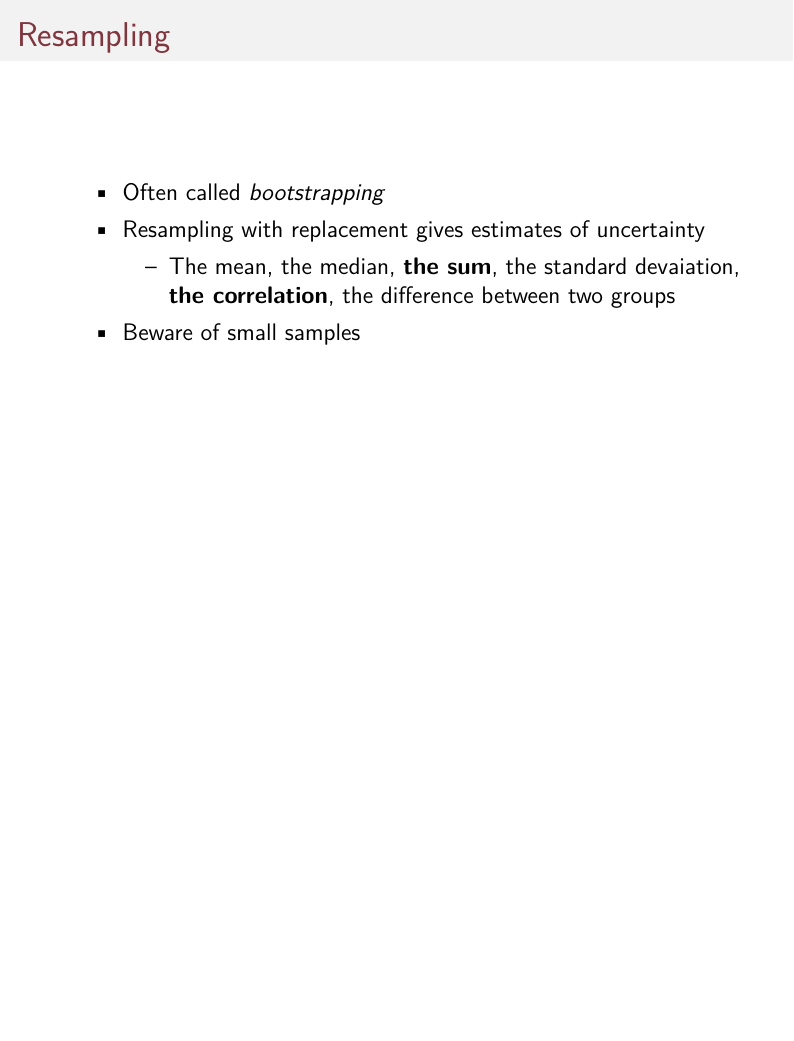
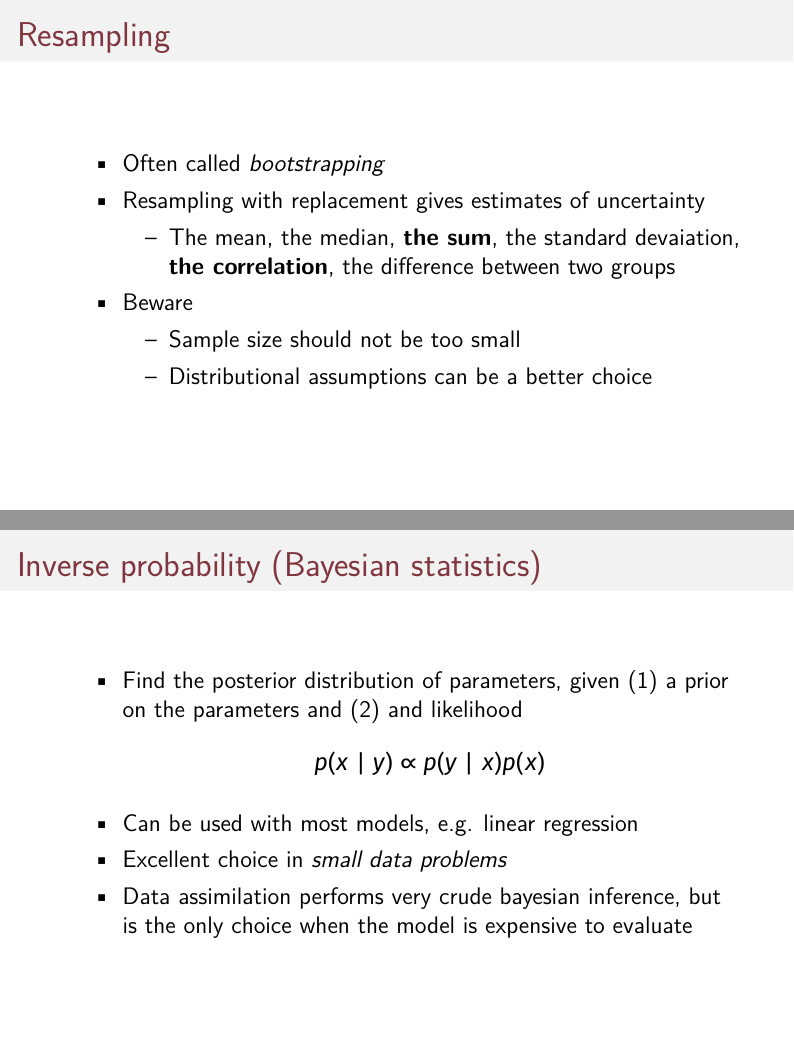
Before and after one commit to tommyod/rng, LaTeX slides (presentation/presentation.tex): page 30 of 48 before the commit and pages 30 and 48 of 49 after it, the two joined at a grey line, the shorter picture padded with empty space. Compiled offline with XeLaTeX; a missing font is replaced by an installed copy or a similar font.

Commit message:
summaries

```diff
--- a/presentation/presentation.tex
+++ b/presentation/presentation.tex
@@ -670,7 +671,9 @@ plt.hist(resamples.sum(axis=1), bins="auto",
 		# Often called \emph{bootstrapping}
 		# Resampling with replacement gives estimates of uncertainty
 		## The mean, the median, \textbf{the sum}, the standard devaiation, \textbf{the correlation}, the difference between two groups
-		# Beware of small samples
+		# Beware
+		## Sample size should not be too small
+		## Distributional assumptions can be a better choice
 	\end{easylist}
 \end{frame}
 
@@ -910,6 +913,21 @@ Given a distribution y = f(x),\\find the distribution of input x
 \end{frame}
 
 
+\begin{frame}[fragile]{Inverse probability (Bayesian statistics)}
+	\begin{easylist}[itemize]
+		# Find the posterior distribution of parameters, given (1)
+		a prior on the parameters and (2) and likelihood
+		\begin{equation*}
+		p(x \mid y) \propto p(y \mid x) p(x)
+		\end{equation*}
+		# Can be used with most models, e.g. linear regression
+		# Excellent choice in \emph{small data problems}
+		# Data assimilation performs very crude
+		bayesian inference, but is the only choice when the model is expensive to evaluate
+	\end{easylist}
+\end{frame}
+
+
 
 \begin{frame}[fragile]{References and further reading}
 \scriptsize
```
Also changed, not shown: presentation/presentation.tex (5 more changed lines).
